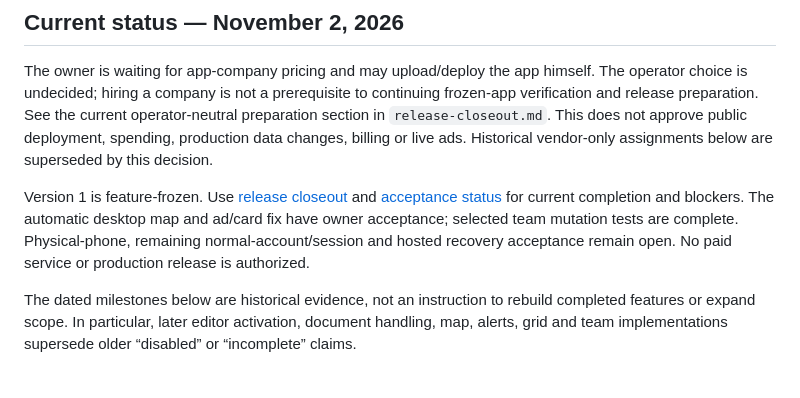
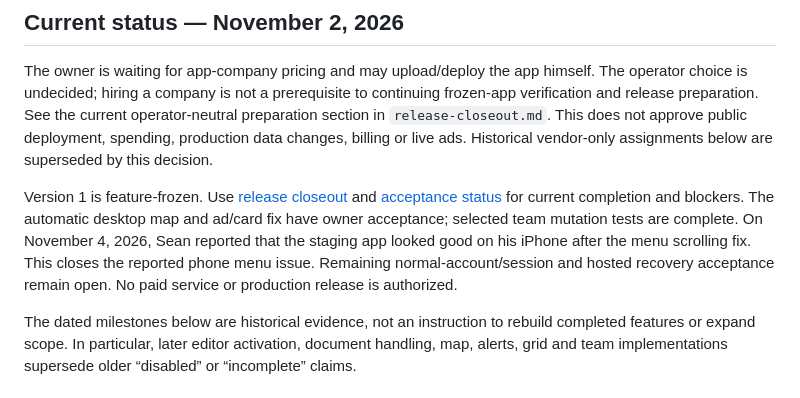
Before and after one commit to jgapventuregroup/JGAP-Staging, a Markdown page: docs/launch-handoff-readiness.md, the part around the change. GitHub-like rendering.

Commit message:
Record owner iPhone acceptance for staging

```diff
--- a/docs/launch-handoff-readiness.md
+++ b/docs/launch-handoff-readiness.md
@@ -4,7 +4,7 @@
 
 The owner is waiting for app-company pricing and may upload/deploy the app himself. The operator choice is undecided; hiring a company is not a prerequisite to continuing frozen-app verification and release preparation. See the current operator-neutral preparation section in `release-closeout.md`. This does not approve public deployment, spending, production data changes, billing or live ads. Historical vendor-only assignments below are superseded by this decision.
 
-Version 1 is feature-frozen. Use [release closeout](release-closeout.md) and [acceptance status](v1-acceptance-status.md) for current completion and blockers. The automatic desktop map and ad/card fix have owner acceptance; selected team mutation tests are complete. Physical-phone, remaining normal-account/session and hosted recovery acceptance remain open. No paid service or production release is authorized.
+Version 1 is feature-frozen. Use [release closeout](release-closeout.md) and [acceptance status](v1-acceptance-status.md) for current completion and blockers. The automatic desktop map and ad/card fix have owner acceptance; selected team mutation tests are complete. On November 4, 2026, Sean reported that the staging app looked good on his iPhone after the menu scrolling fix. This closes the reported phone menu issue. Remaining normal-account/session and hosted recovery acceptance remain open. No paid service or production release is authorized.
 
 The dated milestones below are historical evidence, not an instruction to rebuild completed features or expand scope. In particular, later editor activation, document handling, map, alerts, grid and team implementations supersede older “disabled” or “incomplete” claims.
 
```
